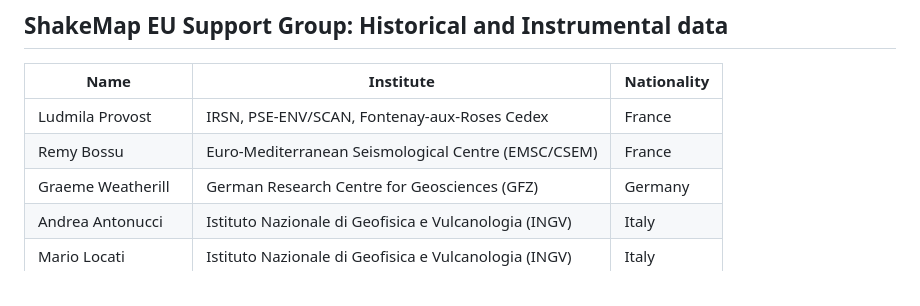
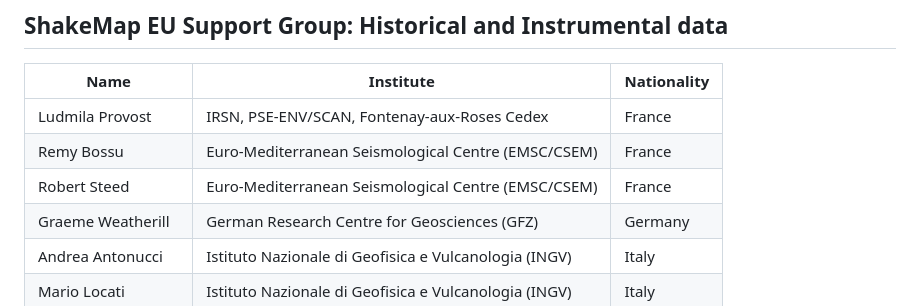
Before and after one commit to INGV/shakemap4-web, a Markdown page: contributors-eu.md, the part around the change. Drawn GitHub-style.

```diff
--- a/contributors-eu.md
+++ b/contributors-eu.md
@@ -42,6 +42,7 @@
 |------|----------|-------------|
 | Ludmila Provost | IRSN, PSE-ENV/SCAN, Fontenay-aux-Roses Cedex | France |
 | Remy Bossu | Euro-Mediterranean Seismological Centre (EMSC/CSEM) | France |
+| Robert Steed | Euro-Mediterranean Seismological Centre (EMSC/CSEM) | France |
 | Graeme Weatherill | German Research Centre for Geosciences (GFZ) | Germany |
 | Andrea Antonucci | Istituto Nazionale di Geofisica e Vulcanologia (INGV) | Italy |
 | Mario Locati | Istituto Nazionale di Geofisica e Vulcanologia (INGV) | Italy |
```
